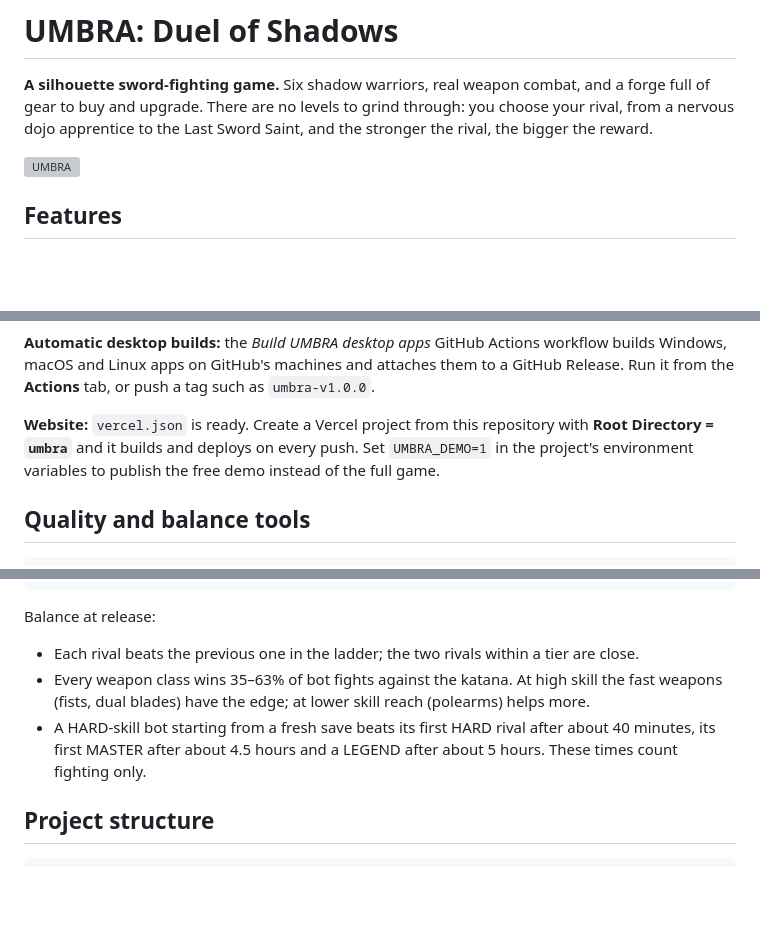
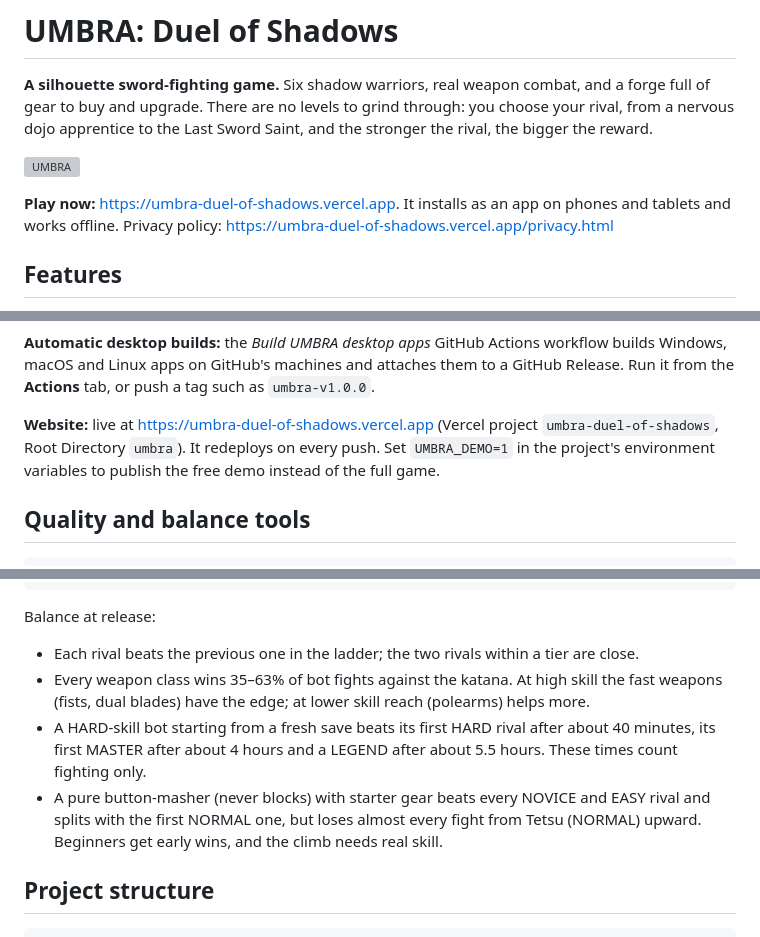
Before and after one commit to Ammarkarimi/crazy-game, a Markdown page: umbra/README.md, 3 parts joined by grey strips. Drawn GitHub-style; blank space fills up the shorter version; grey boxes are pictures that could not be loaded.

Commit message:
UMBRA is live: add website links and final balance numbers to the READMEs

```diff
--- a/umbra/README.md
+++ b/umbra/README.md
@@ -3,6 +3,8 @@
 **A silhouette sword-fighting game.** Six shadow warriors, real weapon combat, and a forge full of gear to buy and upgrade. There are no levels to grind through: you choose your rival, from a nervous dojo apprentice to the Last Sword Saint, and the stronger the rival, the bigger the reward.
 
 ![UMBRA](marketing/screenshot-1-shrine-duel.png)
+
+**Play now:** https://umbra-duel-of-shadows.vercel.app. It installs as an app on phones and tablets and works offline. Privacy policy: https://umbra-duel-of-shadows.vercel.app/privacy.html
 
 ## Features
 
@@ -69,7 +71,7 @@ npm run marketing         # icons, screenshots, cover + Steam capsules
 
 **Automatic desktop builds:** the *Build UMBRA desktop apps* GitHub Actions workflow builds Windows, macOS and Linux apps on GitHub's machines and attaches them to a GitHub Release. Run it from the **Actions** tab, or push a tag such as `umbra-v1.0.0`.
 
-**Website:** `vercel.json` is ready. Create a Vercel project from this repository with **Root Directory = `umbra`** and it builds and deploys on every push. Set `UMBRA_DEMO=1` in the project's environment variables to publish the free demo instead of the full game.
+**Website:** live at https://umbra-duel-of-shadows.vercel.app (Vercel project `umbra-duel-of-shadows`, Root Directory `umbra`). It redeploys on every push. Set `UMBRA_DEMO=1` in the project's environment variables to publish the free demo instead of the full game.
 
 ## Quality and balance tools
 
@@ -84,7 +86,8 @@ node tools/progression.js hard 800    # economy: how long a player takes to reac
 Balance at release:
 - Each rival beats the previous one in the ladder; the two rivals within a tier are close.
 - Every weapon class wins 35–63% of bot fights against the katana. At high skill the fast weapons (fists, dual blades) have the edge; at lower skill reach (polearms) helps more.
-- A HARD-skill bot starting from a fresh save beats its first HARD rival after about 40 minutes, its first MASTER after about 4.5 hours and a LEGEND after about 5 hours. These times count fighting only.
+- A HARD-skill bot starting from a fresh save beats its first HARD rival after about 40 minutes, its first MASTER after about 4 hours and a LEGEND after about 5.5 hours. These times count fighting only.
+- A pure button-masher (never blocks) with starter gear beats every NOVICE and EASY rival and splits with the first NORMAL one, but loses almost every fight from Tetsu (NORMAL) upward. Beginners get early wins, and the climb needs real skill.
 
 ## Project structure
 
```
Also changed, not shown: README.md (+1 -1 lines).
